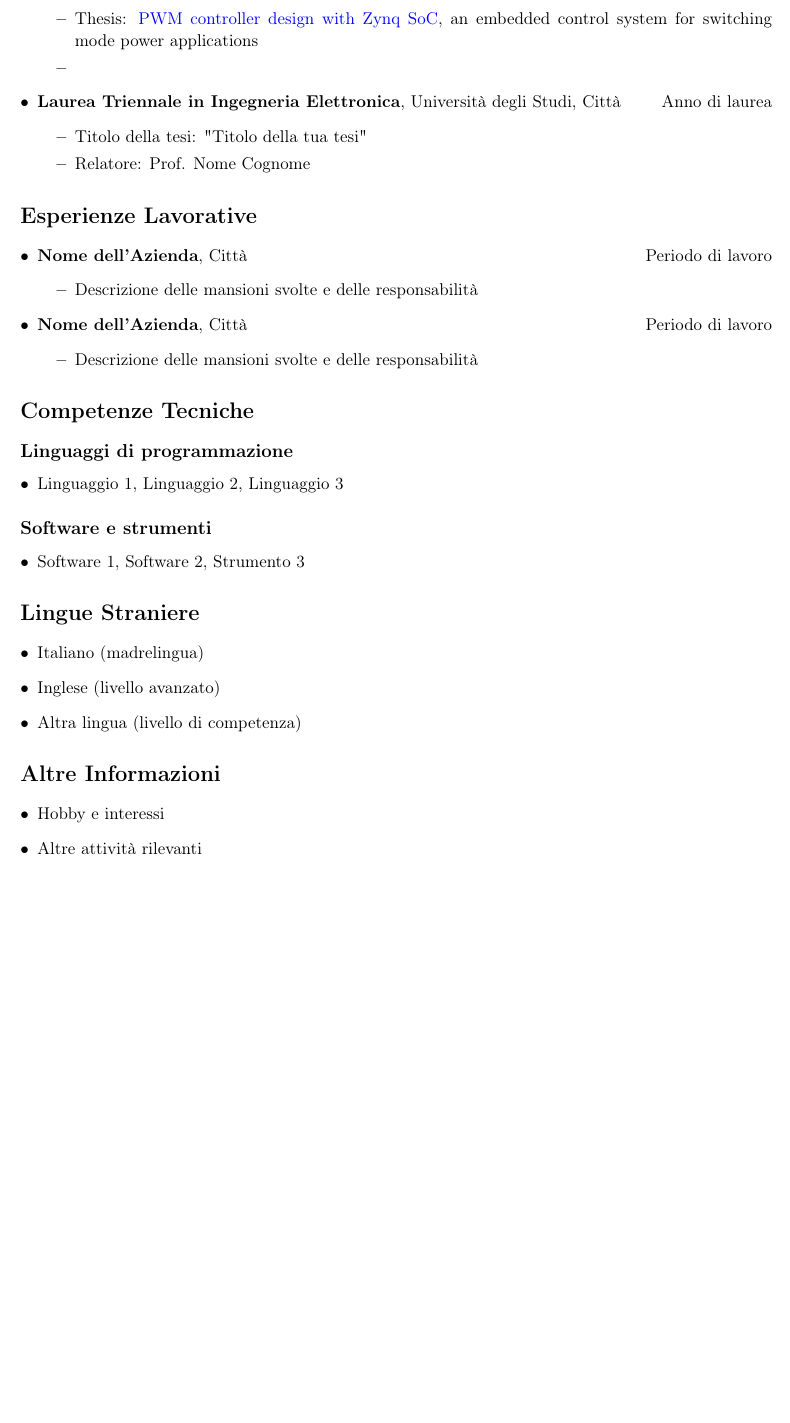
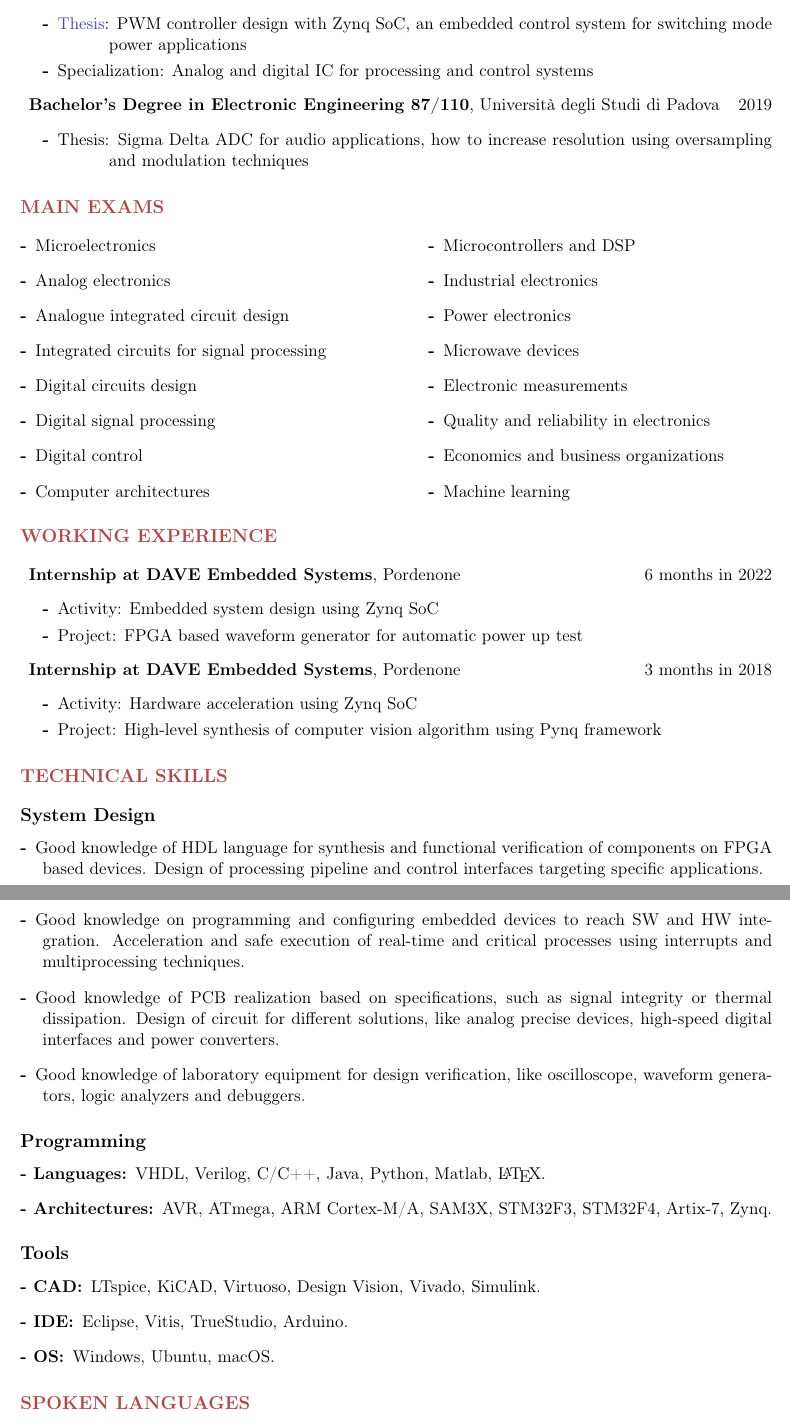
Before and after one commit to antomini/curriculum, a LaTeX CV (curriculum.tex, which reads contents/exams.tex, contents/spoken.tex, contents/tech.tex): part of the page before the commit and two parts of pages 1 and 2 of 2 after it, the two joined at a grey line, cut so that both start at the same text, the shorter picture padded with empty space. Compiled offline with pdfLaTeX.

Commit message:
Add Exams

```diff
--- /dev/null
+++ b/contents/exams.tex
@@ -0,0 +1,26 @@
+\section*{MAIN EXAMS}
+\begin{minipage}[t]{0.45\textwidth}
+    \begin{description}[leftmargin=5mm]
+        \item[-] Microelectronics
+        \item[-] Analog electronics
+        \item[-] Analogue integrated circuit design
+        \item[-] Integrated circuits for signal processing
+        \item[-] Digital circuits design
+        \item[-] Digital signal processing
+        \item[-] Digital control
+        \item[-] Computer architectures
+    \end{description}
+\end{minipage}
+\hfill
+\begin{minipage}[t]{0.45\textwidth}
+    \begin{description}[leftmargin=5mm]
+        \item[-] Microcontrollers and DSP
+        \item[-] Industrial electronics
+        \item[-] Power electronics
+        \item[-] Microwave devices
+        \item[-] Electronic measurements
+        \item[-] Quality and reliability in electronics
+        \item[-] Economics and business organizations
+        \item[-] Machine learning
+    \end{description}
+\end{minipage}
--- /dev/null
+++ b/contents/spoken.tex
@@ -0,0 +1 @@
+\section{SPOKEN LANGUAGES}
--- /dev/null
+++ b/contents/tech.tex
@@ -0,0 +1,21 @@
+% Sezione: Competenze tecniche
+\section{TECHNICAL SKILLS}
+\subsection{System Design}
+\begin{description}[leftmargin=5mm]
+    \item[-] Good knowledge of HDL language for synthesis and functional verification of components on FPGA based devices. Design of processing pipeline and control interfaces targeting specific applications.
+    \item[-] Good knowledge on programming and configuring embedded devices to reach SW and HW integration. Acceleration and safe execution of real-time and critical processes using interrupts and multiprocessing techniques.
+    \item[-] Good knowledge of PCB realization based on specifications, such as signal integrity or thermal dissipation. Design of circuit for different solutions, like analog precise devices, high-speed digital interfaces and power converters.
+    \item[-] Good knowledge of laboratory equipment for design verification, like oscilloscope, waveform generators, logic analyzers and debuggers.
+\end{description}
+\subsection{Programming}
+\begin{description}[leftmargin=5mm]
+    \item[- Languages:] VHDL, Verilog, C/C++, Java, Python, Matlab, \LaTeX.
+    \item[- Architectures:] AVR, ATmega, ARM Cortex-M/A, SAM3X, STM32F3, STM32F4, Artix-7, Zynq.
+\end{description}
+
+\subsection{Tools}
+\begin{description}[leftmargin=5mm]
+    \item[- CAD:] LTspice, KiCAD, Virtuoso, Design Vision, Vivado, Simulink.
+    \item[- IDE:] Eclipse, Vitis, TrueStudio, Arduino.
+    \item[- OS:] Windows, Ubuntu, macOS.
+\end{description}
--- a/contents/uni.tex
+++ b/contents/uni.tex
@@ -0,0 +1,14 @@
+% Sezione: Formazione universitaria
+\section*{ACADEMIC EDUCATION}
+\begin{description}[leftmargin=5mm]
+    \item \textbf{Master's Degree in Electronic Engineering 100/110}, Università degli Studi di Padova \hfill 2023
+    \begin{description}
+        \item[-] \href{https://thesis.unipd.it/handle/20.500.12608/48003}{Thesis}: PWM controller design with Zynq SoC, an embedded control system for switching mode power applications
+        \item[-] Specialization: Analog and digital IC for processing and control systems
+        %\item Courseworks: High-frequency matching networks, analog controller and filters, DSP techniques
+    \end{description}
+    \item \textbf{Bachelor's Degree in Electronic Engineering 87/110}, Università degli Studi di Padova \hfill 2019
+    \begin{description}
+        \item[-] Thesis: Sigma Delta ADC for audio applications, how to increase resolution using oversampling and modulation techniques
+    \end{description}
+\end{description}
--- /dev/null
+++ b/contents/work.tex
@@ -0,0 +1,14 @@
+% Sezione: Esperienze lavorative
+\section*{WORKING EXPERIENCE}
+\begin{description}[leftmargin=5mm]
+    \item \textbf{Internship at DAVE Embedded Systems}, Pordenone \hfill 6 months in 2022
+    \begin{description}
+        \item[-] Activity: Embedded system design using Zynq SoC
+        \item[-] Project: FPGA based waveform generator for automatic power up test
+    \end{description}
+    \item \textbf{Internship at DAVE Embedded Systems}, Pordenone \hfill 3 months in 2018
+    \begin{description}
+        \item[-] Activity: Hardware acceleration using Zynq SoC
+        \item[-] Project: High-level synthesis of computer vision algorithm using Pynq framework
+    \end{description}
+\end{description}
--- a/curriculum.tex
+++ b/curriculum.tex
@@ -42,53 +56,15 @@
-    \begin{itemize}
-        \item Thesis: \href{https://thesis.unipd.it/handle/20.500.12608/48003}{PWM controller design with Zynq SoC}, an embedded control system for switching mode power applications
-        \item
-    \end{itemize}
-    \item \textbf{Laurea Triennale in Ingegneria Elettronica}, Università degli Studi, Città \hfill Anno di laurea
-    \begin{itemize}
-        \item Titolo della tesi: "Titolo della tua tesi"
-        \item Relatore: Prof. Nome Cognome
-    \end{itemize}
-\end{itemize}
 
-% Sezione: Esperienze lavorative
-\cvsection{Esperienze Lavorative}
-\begin{itemize}[leftmargin=*]
-    \item \textbf{Nome dell'Azienda}, Città \hfill Periodo di lavoro
-    \begin{itemize}
-        \item Descrizione delle mansioni svolte e delle responsabilità
-    \end{itemize}
-    \item \textbf{Nome dell'Azienda}, Città \hfill Periodo di lavoro
-    \begin{itemize}
-        \item Descrizione delle mansioni svolte e delle responsabilità
-    \end{itemize}
-\end{itemize}
+\input{contents/uni.tex}
 
-% Sezione: Competenze tecniche
-\cvsection{Competenze Tecniche}
-\cvsubsection{Linguaggi di programmazione}
-\begin{itemize}[leftmargin=*]
-    \item Linguaggio 1, Linguaggio 2, Linguaggio 3
-\end{itemize}
+\input{contents/exams.tex}
 
-\cvsubsection{Software e strumenti}
-\begin{itemize}[leftmargin=*]
-    \item Software 1, Software 2, Strumento 3
-\end{itemize}
+\input{contents/work.tex}
 
-% Sezione: Lingue straniere
-\cvsection{Lingue Straniere}
-\begin{itemize}[leftmargin=*]
-    \item Italiano (madrelingua)
-    \item Inglese (livello avanzato)
-    \item Altra lingua (livello di competenza)
-\end{itemize}
+\input{contents/tech.tex}
 
-% Sezione: Altre informazioni
-\cvsection{Altre Informazioni}
-\begin{itemize}[leftmargin=*]
-    \item Hobby e interessi
-    \item Altre attività rilevanti
-\end{itemize}
+\input{contents/spoken.tex}
+
+\input{contents/resume.tex}
 
 % Fine del documento
 \end{document}
```
Also changed, not shown: contents/resume.tex (added, +8 -0 lines), contents/soft.tex (added, +5 -0 lines), contents/tech2.tex (added, +28 -0 lines), exam_list.md (added, +36 -0 lines), curriculum.pdf, images/fotoSkype.png (added), contents/spoken.tex (5 more changed lines), curriculum.tex (30 more changed lines), 1 other file. Lines whose indentation alone changed are shown as unchanged.
